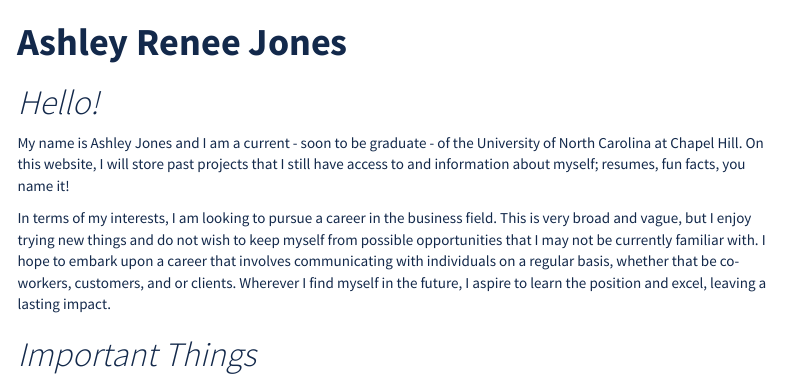
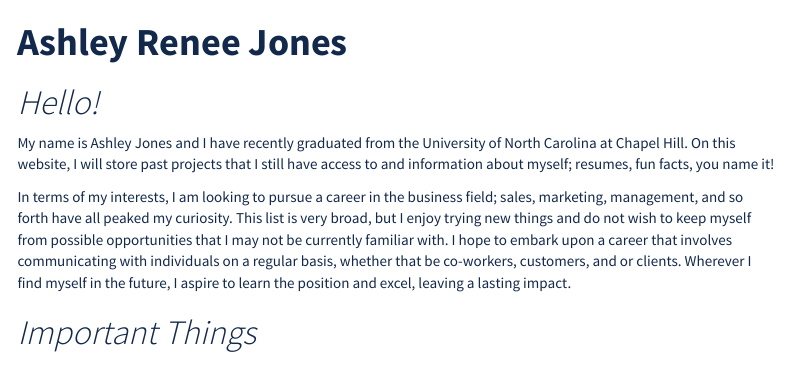
Before and after one commit to ashleyjones252/mywebsite, an R Markdown document (index.Rmd): the page in a window 1100 px wide, from its top. Rendered offline with R 4.5, knitr and Pandoc, with nearby package versions; a font, style sheet, LaTeX package, included part or bibliography that could not be used is replaced or left out; menus at the side of the page are left out.

Commit message:
recent graduate fix
changed intro paragraph to recently graduated; added sales, marketing, etc.

```diff
--- a/index.Rmd
+++ b/index.Rmd
@@ -72,10 +72,9 @@ background-color: #13294B;
 
 # *Hello!* {.tabset}
 
-My name is Ashley Jones and I am a current - soon to be graduate - of the University of North Carolina at Chapel Hill. On this website, I will store past projects that I still have access to and information about myself; resumes, fun facts, you name it!
+My name is Ashley Jones and I have recently graduated from the University of North Carolina at Chapel Hill. On this website, I will store past projects that I still have access to and information about myself; resumes, fun facts, you name it!
 
-In terms of my interests, I am looking to pursue a career in the business field. This is very broad and vague, but I enjoy trying new things and do not wish to keep myself from possible opportunities that I may not be currently familiar with. I hope to embark upon a career that involves communicating with individuals on a regular basis, whether that be co-workers, customers, and or clients. Wherever I find myself in the future, I aspire to learn the position and excel, leaving a lasting impact.
-
+In terms of my interests, I am looking to pursue a career in the business field; sales, marketing, management, and so forth have all peaked my curiosity. This list is very broad, but I enjoy trying new things and do not wish to keep myself from possible opportunities that I may not be currently familiar with. I hope to embark upon a career that involves communicating with individuals on a regular basis, whether that be co-workers, customers, and or clients. Wherever I find myself in the future, I aspire to learn the position and excel, leaving a lasting impact.
 
 
 # *Important Things* {.tabset}
```
Also changed, not shown: index.html.
